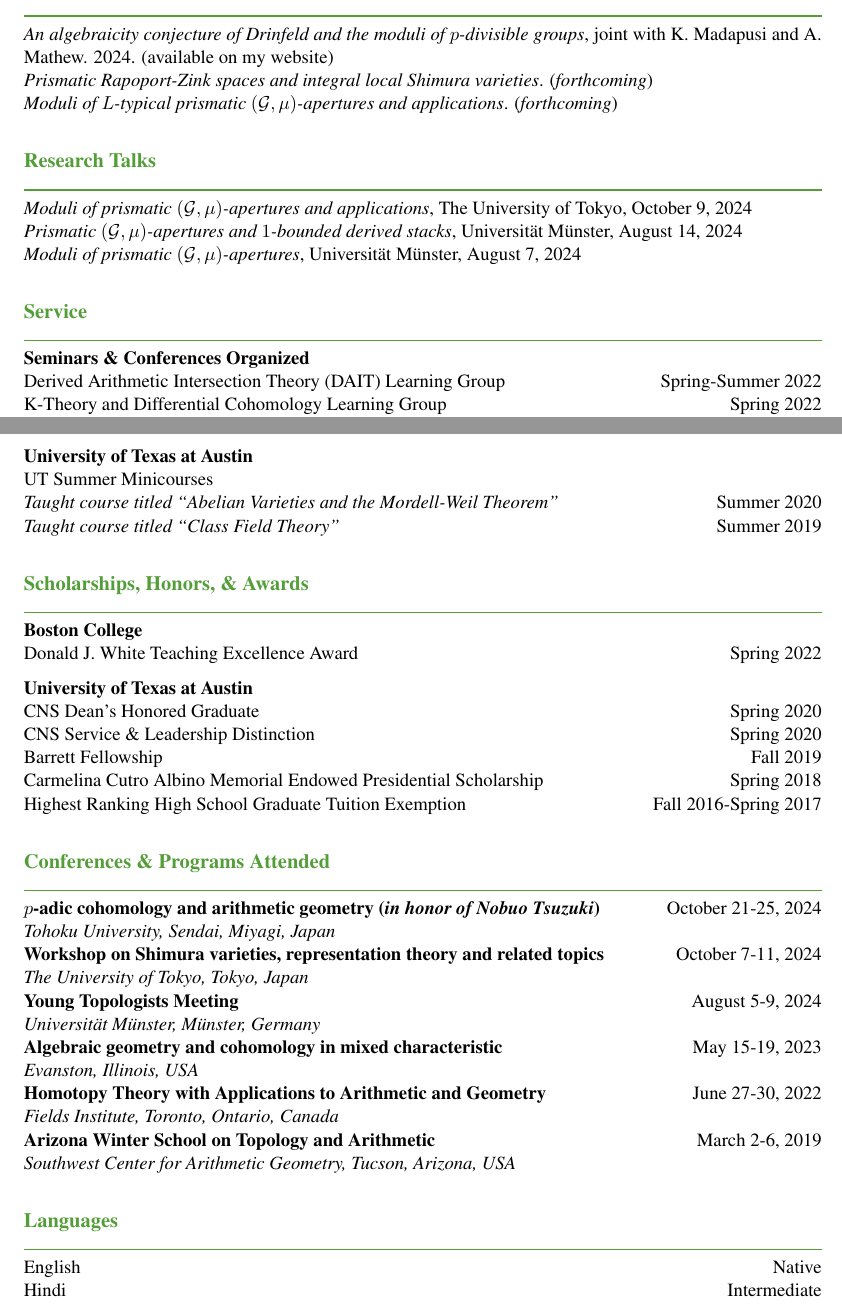
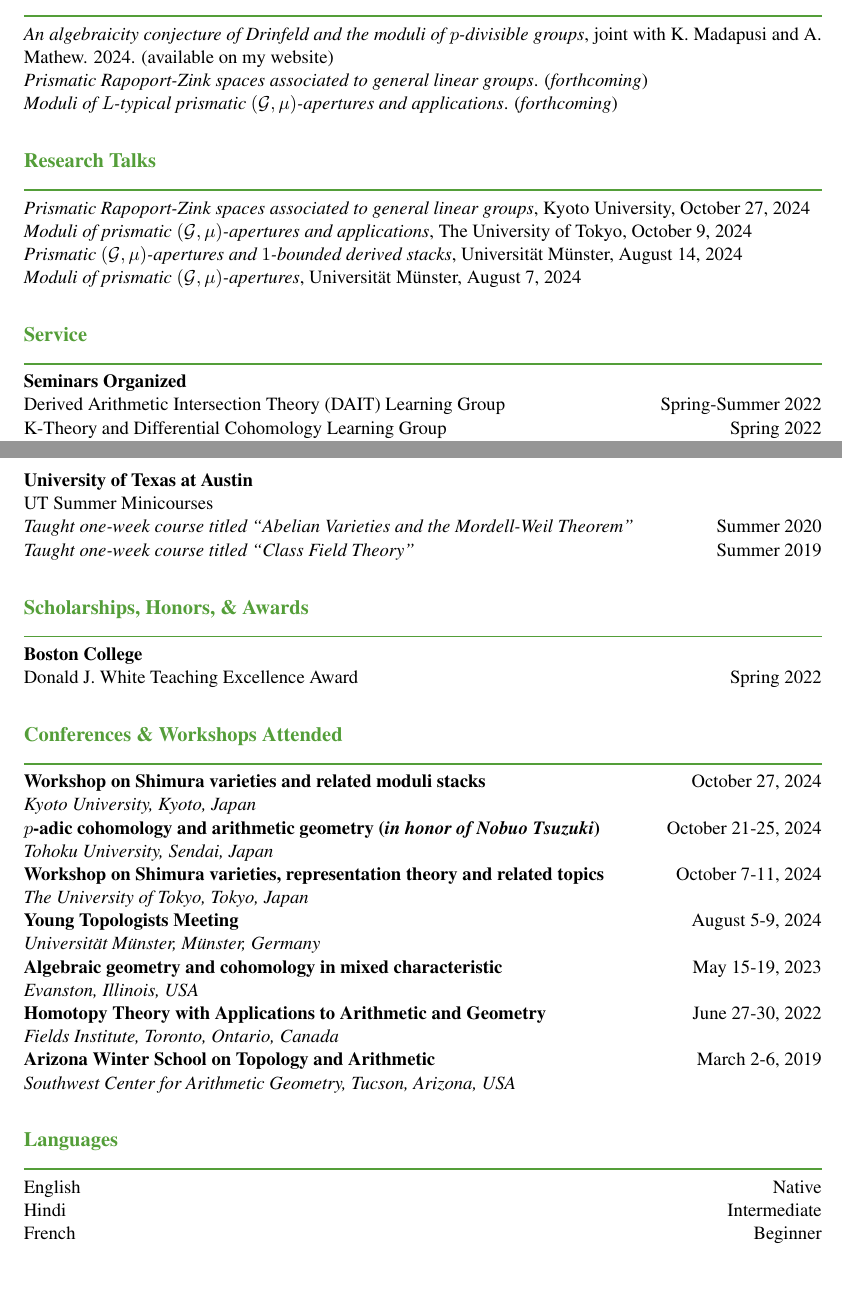
Before and after one commit to zachary137/math-meta, a LaTeX CV (professional/Curriculum Vitae.tex): two parts of pages 1 and 2 of 3 before the commit and two parts of pages 1 and 2 of 2 after it, joined at a grey line, cut so that both start at the same text, the shorter picture padded with empty space. Compiled offline with pdfLaTeX.

Commit message:
Add files via upload

```diff
--- a/professional/Curriculum Vitae.tex
+++ b/professional/Curriculum Vitae.tex
@@ -50,12 +50,13 @@ B.S. in Mathematics with Departmental Honors \hfill \textit{Advised by Sam Raski
 % ---
 \begin{mysection}Preprints\end{mysection}
 \!\!\textit{An algebraicity conjecture of Drinfeld and the moduli of $p$-divisible groups}, joint with K. Madapusi and A. Mathew. 2024. (available on my website) \\
-\textit{Prismatic Rapoport-Zink spaces and integral local Shimura varieties}. (\textit{forthcoming}) \\
+\textit{Prismatic Rapoport-Zink spaces associated to general linear groups}. (\textit{forthcoming}) \\
 \textit{Moduli of $L$-typical prismatic $(\mathcal{G},\mu)$-apertures and applications}. (\textit{forthcoming}) \\
 % ---
 
 % ---
 \begin{mysection}Research Talks\end{mysection}
+\textit{Prismatic Rapoport-Zink spaces associated to general linear groups}, Kyoto University, October 27, 2024 \\
 \textit{Moduli of prismatic $(\mathcal{G},\mu)$-apertures and applications}, The University of Tokyo, October 9, 2024 \\
 \textit{Prismatic $(\mathcal{G},\mu)$-apertures and $1$-bounded derived stacks}, Universit\"{a}t M\"{u}nster, August 14, 2024 \\
 \textit{Moduli of prismatic $(\mathcal{G},\mu)$-apertures}, Universit\"{a}t M\"{u}nster, August 7, 2024 \\
@@ -63,7 +64,7 @@ B.S. in Mathematics with Departmental Honors \hfill \textit{Advised by Sam Raski
 
 % ---
 \begin{mysection}Service \end{mysection}
-\textbf{Seminars \& Conferences Organized} \\
+\textbf{Seminars Organized} \\
 Derived Arithmetic Intersection Theory (DAIT) Learning Group \hfill Spring-Summer 2022 \\
 K-Theory and Differential Cohomology Learning Group \hfill Spring 2022 \\
 Derived Algebraic Geometry (DAG) Learning Group \hfill Fall 2021 \\
@@ -96,27 +97,29 @@ Teaching assistant for Math 1102 Calculus I (Math/Sci) \hfill Fall 2020
 
 \textbf{University of Texas at Austin} \\
 UT Summer Minicourses \\
-\textit{Taught course titled ``Abelian Varieties and the Mordell-Weil Theorem''} \hfill Summer 2020 \\
-\textit{Taught course titled ``Class Field Theory''} \hfill Summer 2019 \\
+\textit{Taught one-week course titled ``Abelian Varieties and the Mordell-Weil Theorem''} \hfill Summer 2020 \\
+\textit{Taught one-week course titled ``Class Field Theory''} \hfill Summer 2019 \\
 % ---
 
 % ---
 \begin{mysection}Scholarships, Honors, \& Awards\end{mysection}
 \textbf{Boston College} \\
-Donald J. White Teaching Excellence Award \hfill Spring 2022
+Donald J. White Teaching Excellence Award \hfill Spring 2022 \\
 
-\textbf{University of Texas at Austin} \\
-CNS Dean's Honored Graduate \hfill Spring 2020 \\
-CNS Service \& Leadership Distinction \hfill Spring 2020 \\
-Barrett Fellowship \hfill Fall 2019 \\
-Carmelina Cutro Albino Memorial Endowed Presidential Scholarship \hfill Spring 2018 \\
-Highest Ranking High School Graduate Tuition Exemption \hfill Fall 2016-Spring 2017 \\
+%\textbf{University of Texas at Austin} \\
+%CNS Dean's Honored Graduate \hfill Spring 2020 \\
+%CNS Service \& Leadership Distinction \hfill Spring 2020 \\
+%Barrett Fellowship \hfill Fall 2019 \\
+%Carmelina Cutro Albino Memorial Endowed Presidential Scholarship \hfill Spring 2018 \\
+%Highest Ranking High School Graduate Tuition Exemption \hfill Fall 2016-Spring 2017 \\
 % ---
 
 % ---
-\begin{mysection}Conferences \& Programs Attended\end{mysection}
+\begin{mysection}Conferences \& Workshops Attended\end{mysection}
+\textbf{Workshop on Shimura varieties and related moduli stacks} \hfill October 27, 2024 \\
+\emph{Kyoto University, Kyoto, Japan} \\
 \textbf{$p$-adic cohomology and arithmetic geometry (\emph{in honor of Nobuo Tsuzuki})} \hfill October 21-25, 2024 \\
-\emph{Tohoku University, Sendai, Miyagi, Japan} \\
+\emph{Tohoku University, Sendai, Japan} \\
 \textbf{Workshop on Shimura varieties, representation theory and related topics} \hfill October 7-11, 2024 \\
 \emph{The University of Tokyo, Tokyo, Japan} \\
 \textbf{Young Topologists Meeting} \hfill August 5-9, 2024 \\
@@ -135,6 +138,6 @@ Highest Ranking High School Graduate Tuition Exemption \hfill Fall 2016-Spring 2
 \begin{mysection}Languages\end{mysection}
 English \hfill Native \\
 Hindi \hfill Intermediate \\
-%French \hfill Beginner \\
+French \hfill Beginner
 % ---
 \end{document}
```
Also changed, not shown: professional/Curriculum Vitae.pdf.
